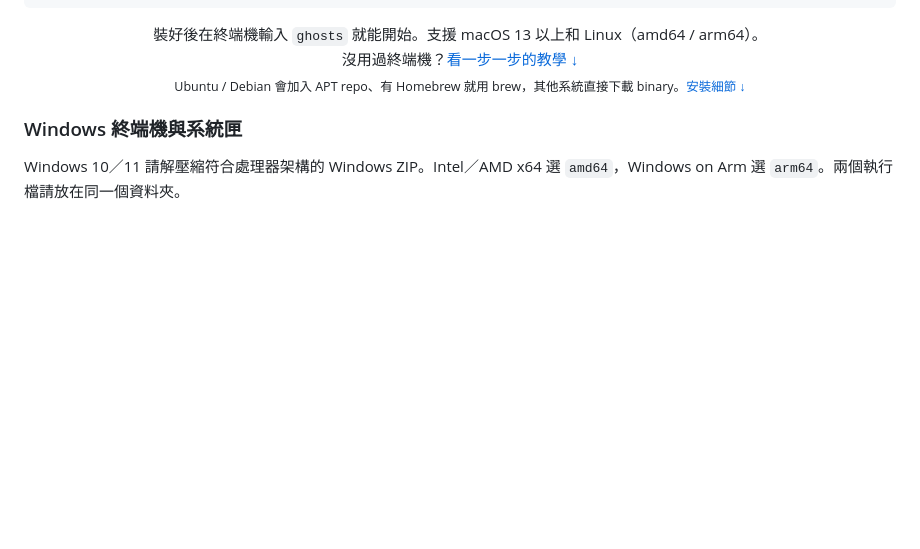
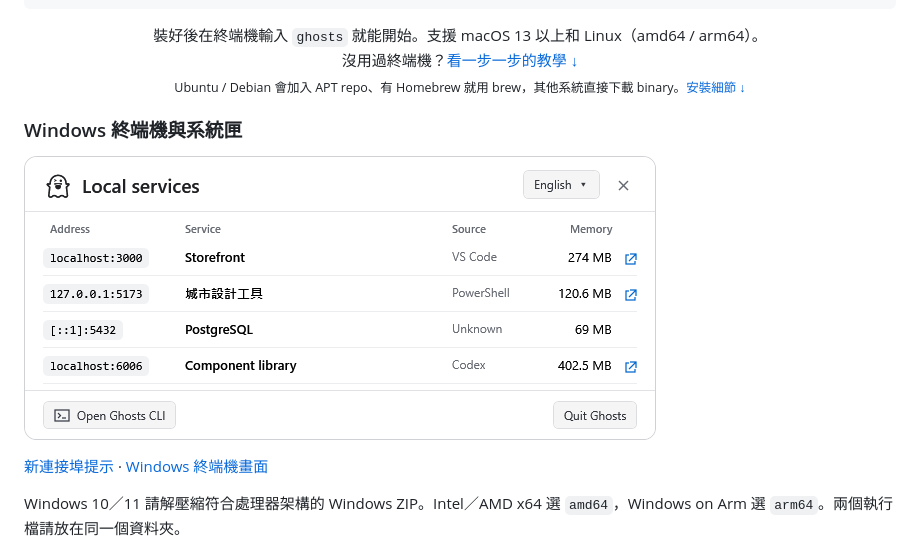
Before and after one commit to xamjiang/ghosts, a Markdown page: README.zh-TW.md, the part around the change. Rendered like a GitHub page; pictures changed too: docs/images/windows-services.png (added); blank space fills up the shorter version.

Commit message:
Document the Windows service panel, alert and terminal views

```diff
--- a/README.zh-TW.md
+++ b/README.zh-TW.md
@@ -23,6 +23,10 @@ curl -fsSL https://ghosts.xamjiang.com/install | bash
 <sub>Ubuntu / Debian 會加入 APT repo、有 Homebrew 就用 brew，其他系統直接下載 binary。<a href="#安裝細節">安裝細節 ↓</a></sub></p>
 
 ### Windows 終端機與系統匣
+
+![Windows 本機服務面板，顯示四個範例服務](docs/images/windows-services.png)
+
+[新連接埠提示](docs/images/windows-new-port.png) · [Windows 終端機畫面](docs/images/windows-cli.png)
 
 Windows 10／11 請解壓縮符合處理器架構的 Windows ZIP。Intel／AMD x64 選 `amd64`，Windows on Arm 選 `arm64`。兩個執行檔請放在同一個資料夾。
 
```
Also changed, not shown: README.md (+4 -0 lines), docs/images/windows-cli.png (added), docs/images/windows-new-port.png (added), 1 other file.
